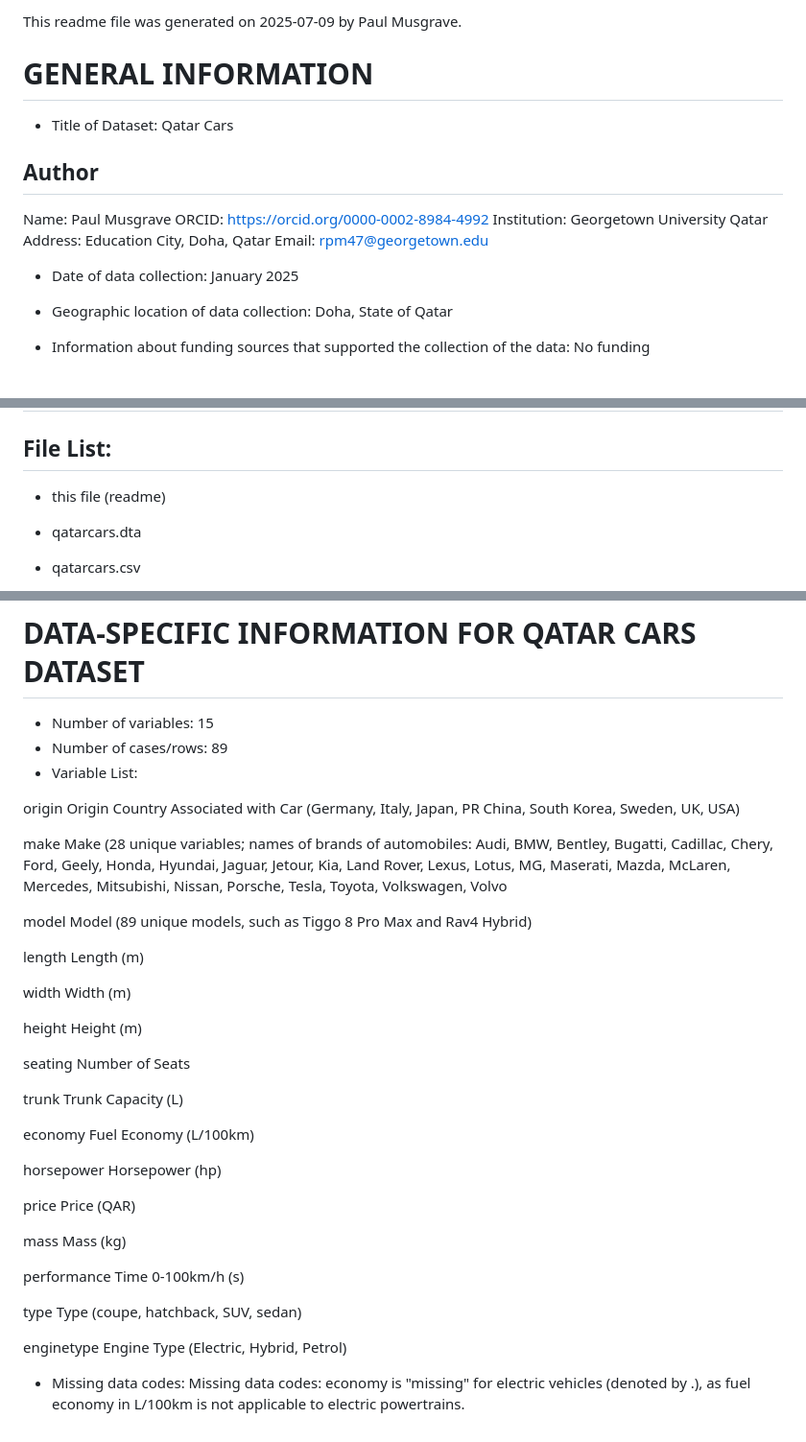
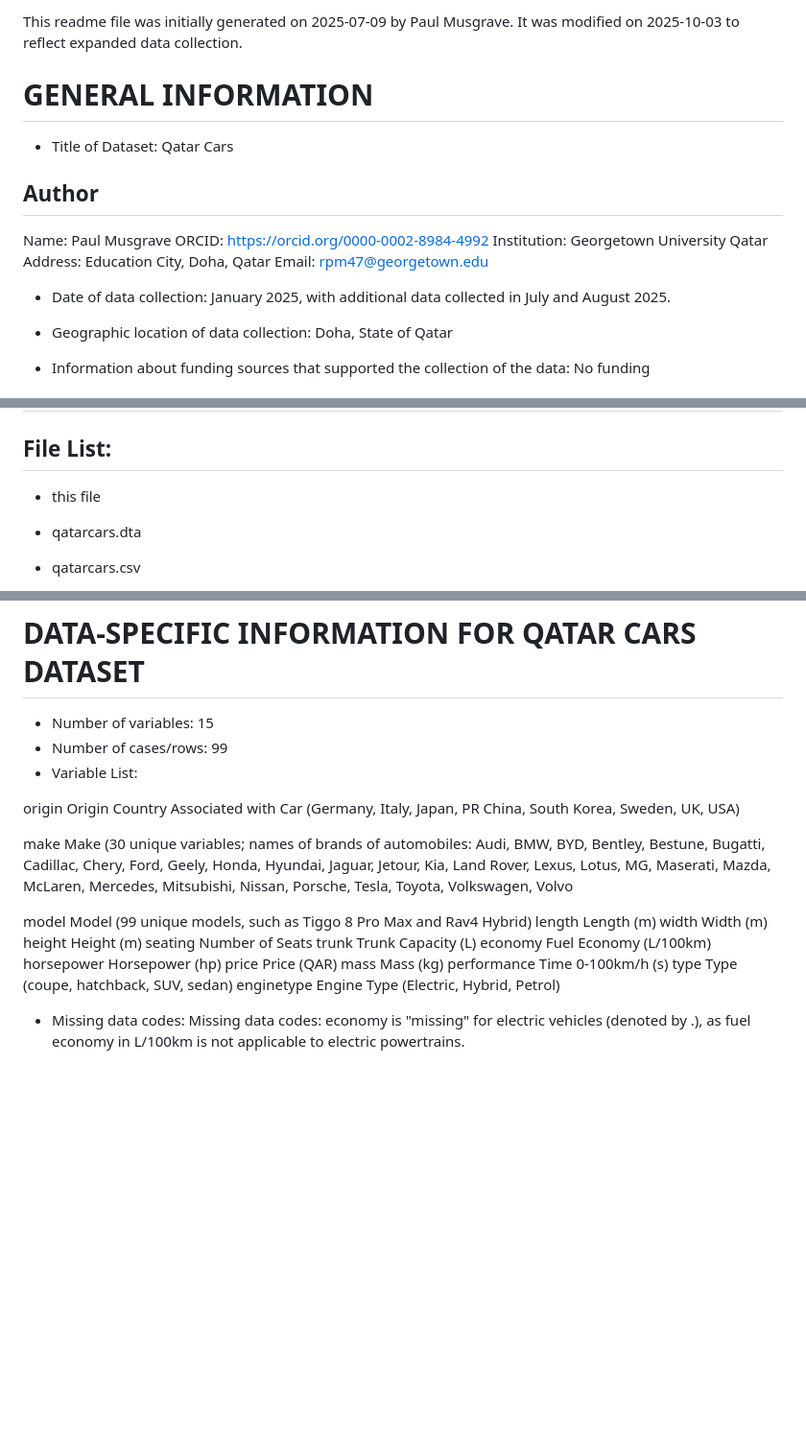
Before and after one commit to profmusgrave/qatarcars, a Markdown page: README.md, 3 parts joined by grey strips. Shown: that part at 96% size. GitHub-like rendering; blank space fills up the shorter version.

Commit message:
Update README.md
Reflects expanded data collection (from 89 to 99 observations).

```diff
--- a/README.md
+++ b/README.md
@@ -1,4 +1,4 @@
-This readme file was generated on 2025-07-09 by Paul Musgrave.
+This readme file was initially generated on 2025-07-09 by Paul Musgrave. It was modified on 2025-10-03 to reflect expanded data collection.
 
 # GENERAL INFORMATION
 
@@ -10,7 +10,7 @@ Institution: Georgetown University Qatar
 Address: Education City, Doha, Qatar
 Email: rpm47@georgetown.edu
 
-* Date of data collection: January 2025
+* Date of data collection: January 2025, with additional data collected in July and August 2025.
 
 * Geographic location of data collection: Doha, State of Qatar
 
@@ -33,7 +33,7 @@ Musgrave, Paul. 2025. "Introducing the Qatar Cars Dataset." July 8. https://musg
 
 ## File List:
 
-* this file (readme)
+* this file
 * qatarcars.dta
 * qatarcars.csv
 
@@ -55,37 +55,25 @@ The data was collected as part of a statistics course for International Politics
 # DATA-SPECIFIC INFORMATION FOR QATAR CARS DATASET
 
 * Number of variables: 15
-* Number of cases/rows: 89
+* Number of cases/rows: 99
 * Variable List:
 
 origin          Origin Country Associated with Car (Germany, Italy, Japan, PR China, South Korea, Sweden, UK, USA)
 
-make            Make (28 unique variables; names of brands of automobiles: Audi, BMW, Bentley, Bugatti, Cadillac, Chery, Ford, Geely, Honda, Hyundai, Jaguar, Jetour, Kia, Land Rover, Lexus, Lotus, MG, Maserati, Mazda, McLaren, Mercedes, Mitsubishi, Nissan, Porsche, Tesla, Toyota, Volkswagen, Volvo
+make            Make (30 unique variables; names of brands of automobiles: Audi, BMW, BYD, Bentley, Bestune, Bugatti, Cadillac, Chery, Ford, Geely, Honda, Hyundai, Jaguar, Jetour, Kia, Land Rover, Lexus, Lotus, MG, Maserati, Mazda, McLaren, Mercedes, Mitsubishi, Nissan, Porsche, Tesla, Toyota, Volkswagen, Volvo
 
-model           Model (89 unique models, such as Tiggo 8 Pro Max and Rav4 Hybrid)
-
+model           Model (99 unique models, such as Tiggo 8 Pro Max and Rav4 Hybrid)
 length          Length (m)
-
 width           Width (m)
-
 height          Height (m)
-
 seating         Number of Seats
-
 trunk           Trunk Capacity (L)
-
 economy         Fuel Economy (L/100km)
-
 horsepower      Horsepower (hp)
-
 price           Price (QAR)
-
 mass            Mass (kg)
-
 performance     Time 0-100km/h (s)
-
 type            Type (coupe, hatchback, SUV, sedan)
-
 enginetype      Engine Type (Electric, Hybrid, Petrol)
 
 
```
